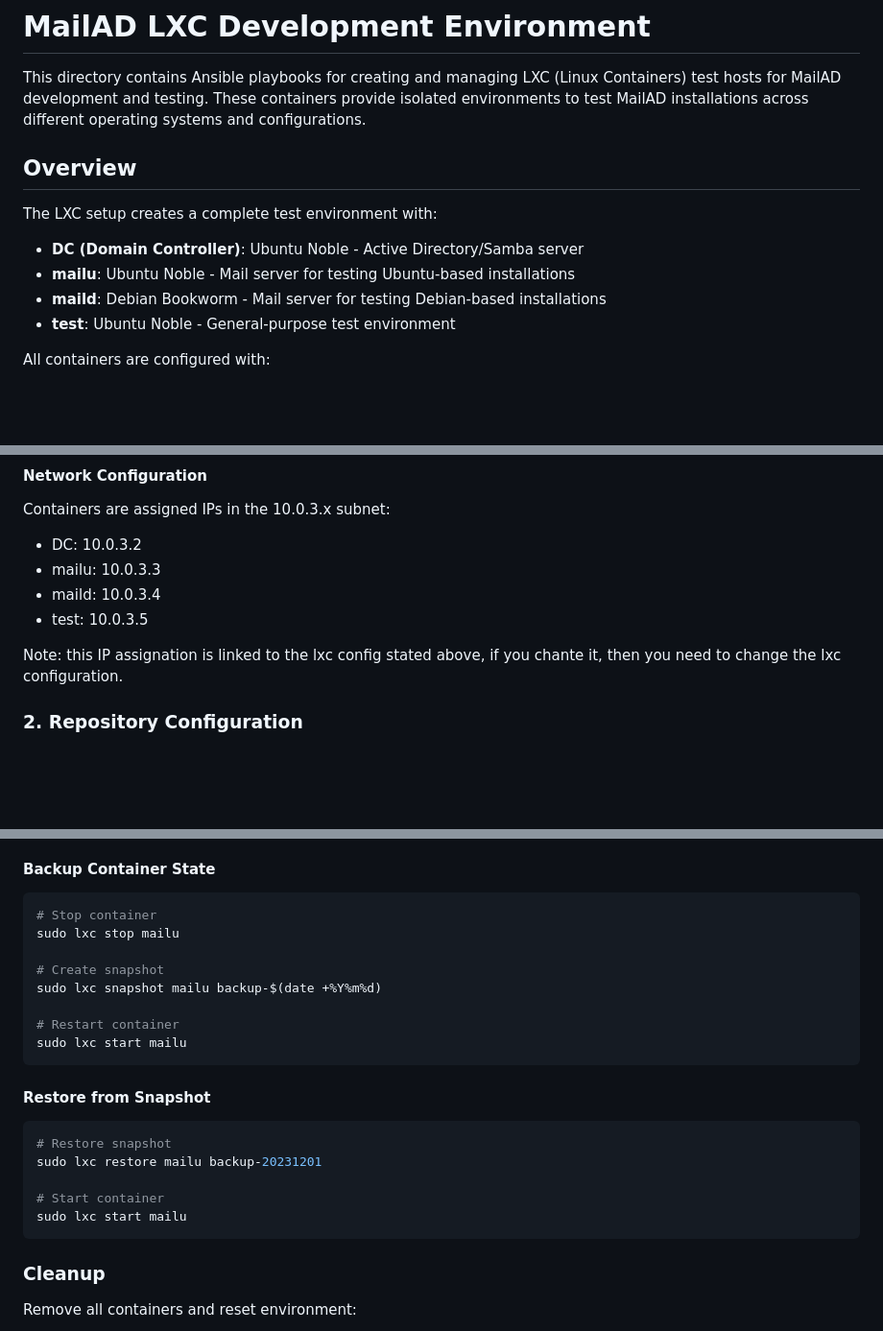
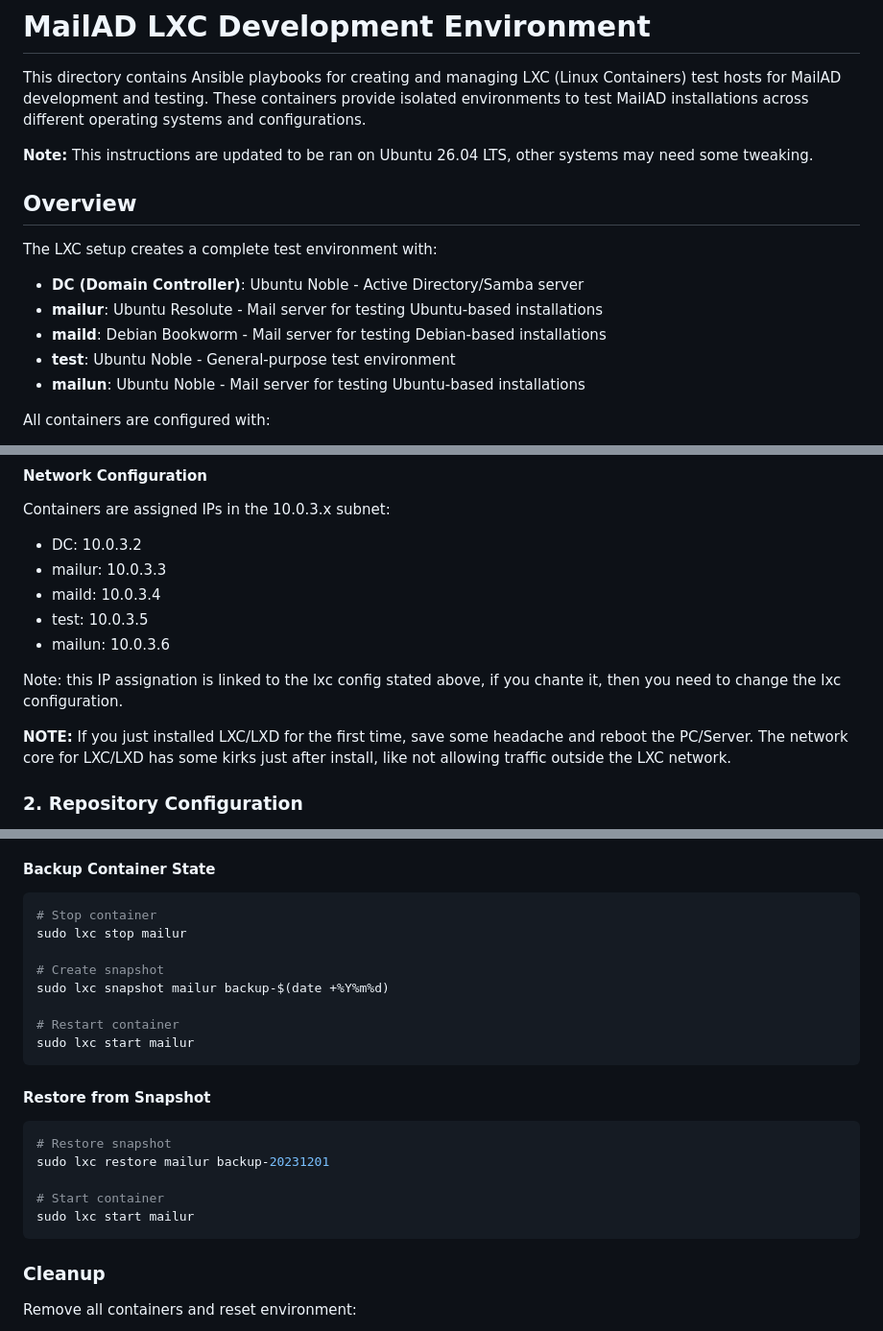
Before and after one commit to stdevPavelmc/mailad, a Markdown page: local-dev/README.md, 3 parts joined by grey strips. Shown at 96% size. GitHub-like rendering; blank space fills up the shorter version.

````diff
--- a/local-dev/README.md
+++ b/local-dev/README.md
@@ -1,15 +1,18 @@
 # MailAD LXC Development Environment
 
 This directory contains Ansible playbooks for creating and managing LXC (Linux Containers) test hosts for MailAD development and testing. These containers provide isolated environments to test MailAD installations across different operating systems and configurations.
+
+**Note:** This instructions are updated to be ran on Ubuntu 26.04 LTS, other systems may need some tweaking.
 
 ## Overview
 
 The LXC setup creates a complete test environment with:
 
 - **DC (Domain Controller)**: Ubuntu Noble - Active Directory/Samba server
-- **mailu**: Ubuntu Noble - Mail server for testing Ubuntu-based installations
+- **mailur**: Ubuntu Resolute - Mail server for testing Ubuntu-based installations
 - **maild**: Debian Bookworm - Mail server for testing Debian-based installations
 - **test**: Ubuntu Noble - General-purpose test environment
+- **mailun**: Ubuntu Noble - Mail server for testing Ubuntu-based installations
 
 All containers are configured with:
 - Local package repository access for faster installations
@@ -142,11 +162,14 @@ lxcs:
 
 Containers are assigned IPs in the 10.0.3.x subnet:
 - DC: 10.0.3.2
-- mailu: 10.0.3.3
+- mailur: 10.0.3.3
 - maild: 10.0.3.4
 - test: 10.0.3.5
+- mailun: 10.0.3.6
 
 Note: this IP assignation is linked to the lxc config stated above, if you chante it, then you need to change the lxc configuration.
+
+**NOTE:** If you just installed LXC/LXD for the first time, save some headache and reboot the PC/Server. The network core for LXC/LXD has some kirks just after install, like not allowing traffic outside the LXC network.
 
 ### 2. Repository Configuration
 
@@ -323,22 +346,22 @@ sudo ansible-playbook -i inventories/hosts.ini -b -m shell -a "apt update && apt
 #### Backup Container State
 ```bash
 # Stop container
-sudo lxc stop mailu
+sudo lxc stop mailur
 
 # Create snapshot
-sudo lxc snapshot mailu backup-$(date +%Y%m%d)
+sudo lxc snapshot mailur backup-$(date +%Y%m%d)
 
 # Restart container
-sudo lxc start mailu
+sudo lxc start mailur
 ```
 
 #### Restore from Snapshot
 ```bash
 # Restore snapshot
-sudo lxc restore mailu backup-20231201
+sudo lxc restore mailur backup-20231201
 
 # Start container
-sudo lxc start mailu
+sudo lxc start mailur
 ```
 
 ### Cleanup
````
Also changed, not shown: other parts of local-dev/README.md (+32 -15 lines).
